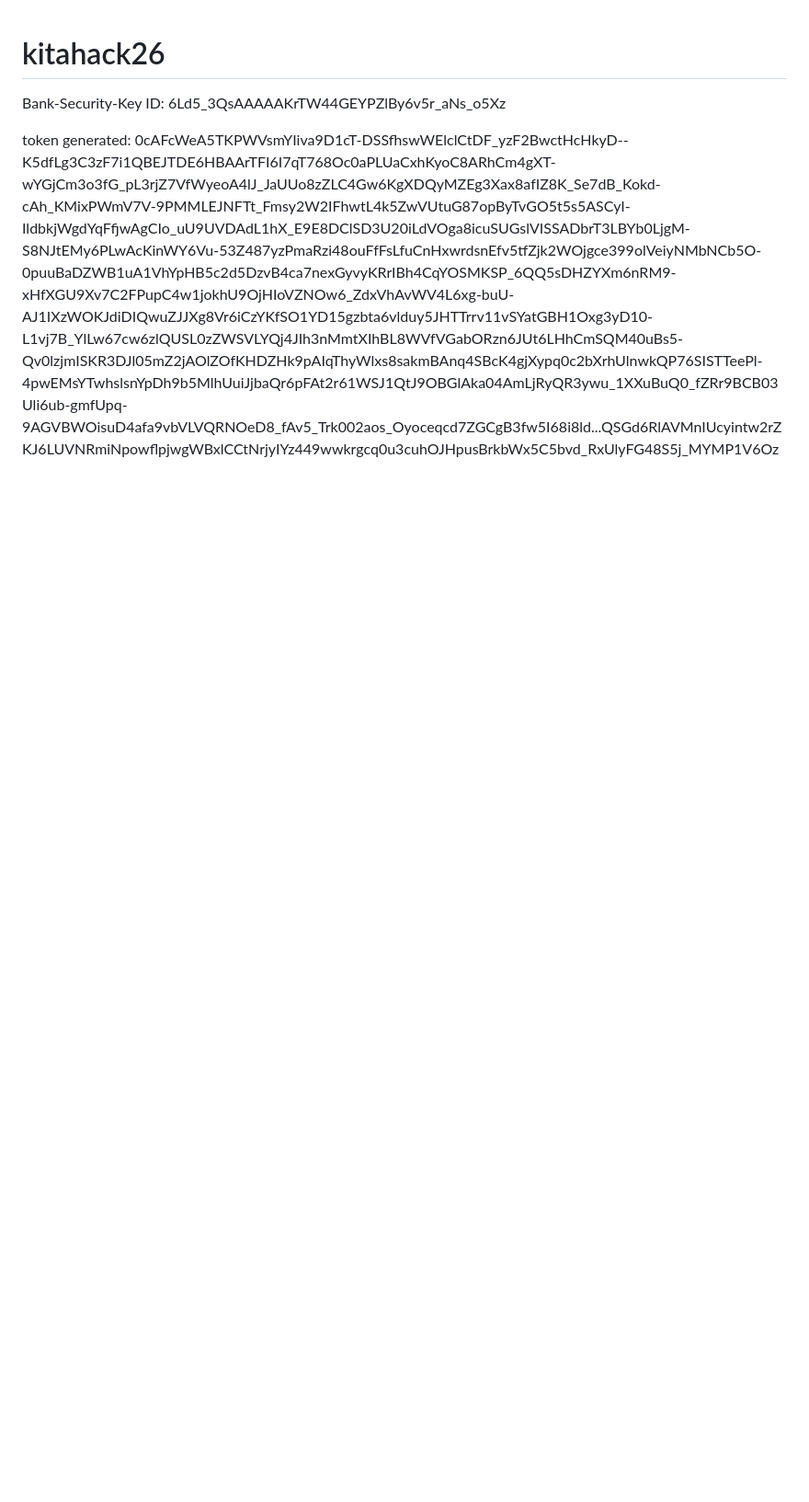
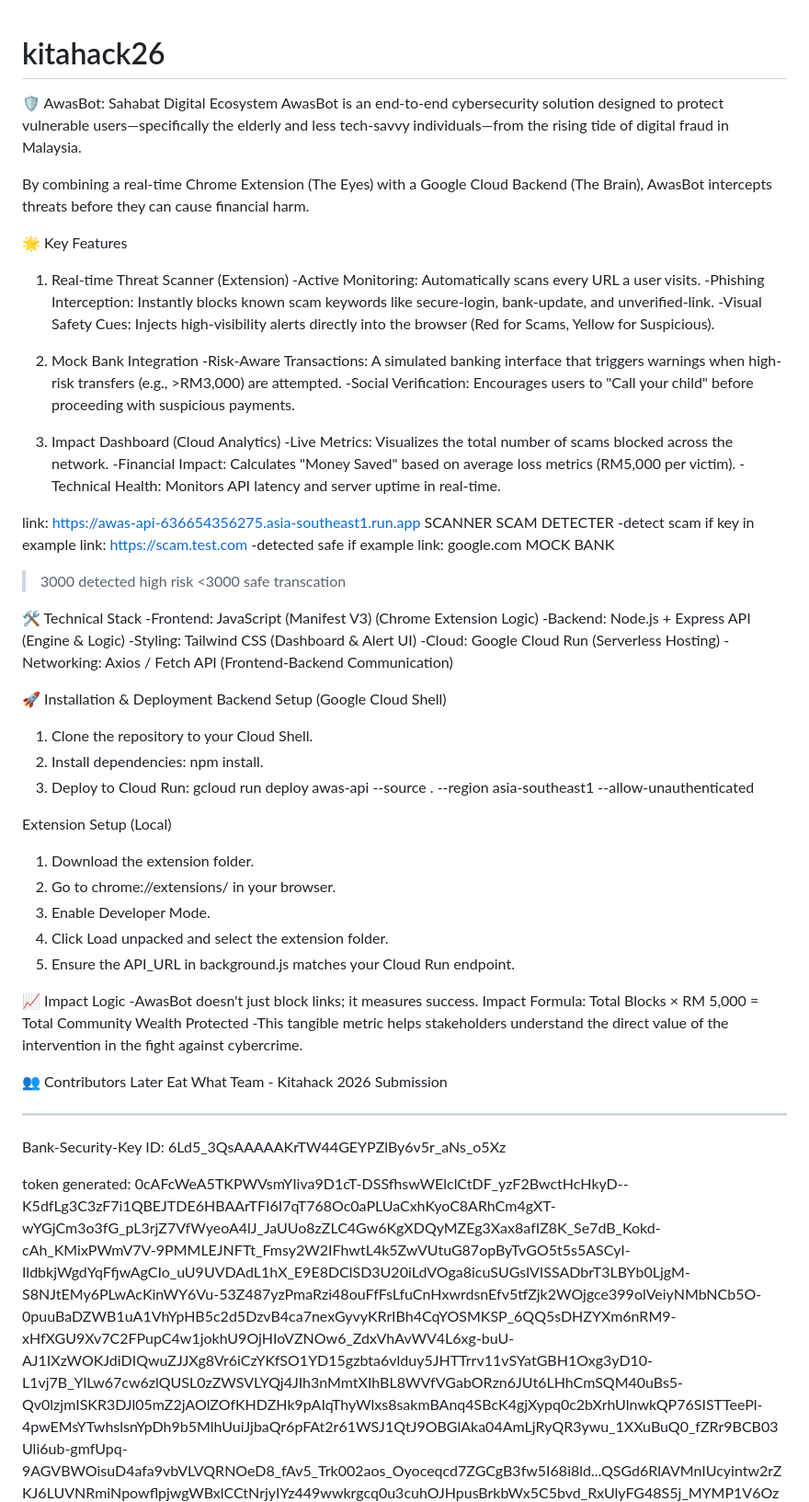
Before and after one commit to JieShin27/kitahack26, a Markdown page: README.md, the part around the change. Shown at 92% size. Rendered like a GitHub page; blank space fills up the shorter version.

Commit message:
Update README with project details and installation steps
Added detailed project description, key features, technical stack, installation instructions, and contributor information.

```diff
--- a/README.md
+++ b/README.md
@@ -1,4 +1,62 @@
 # kitahack26
+🛡️ AwasBot: Sahabat Digital Ecosystem
+AwasBot is an end-to-end cybersecurity solution designed to protect vulnerable users—specifically the elderly and less tech-savvy individuals—from the rising tide of digital fraud in Malaysia.
+
+By combining a real-time Chrome Extension (The Eyes) with a Google Cloud Backend (The Brain), AwasBot intercepts threats before they can cause financial harm.
+
+🌟 Key Features
+1. Real-time Threat Scanner (Extension)
+-Active Monitoring: Automatically scans every URL a user visits.
+-Phishing Interception: Instantly blocks known scam keywords like secure-login, bank-update, and unverified-link.
+-Visual Safety Cues: Injects high-visibility alerts directly into the browser (Red for Scams, Yellow for Suspicious).
+
+2. Mock Bank Integration
+-Risk-Aware Transactions: A simulated banking interface that triggers warnings when high-risk transfers (e.g., >RM3,000) are attempted.
+-Social Verification: Encourages users to "Call your child" before proceeding with suspicious payments.
+
+3. Impact Dashboard (Cloud Analytics)
+-Live Metrics: Visualizes the total number of scams blocked across the network.
+-Financial Impact: Calculates "Money Saved" based on average loss metrics (RM5,000 per victim).
+-Technical Health: Monitors API latency and server uptime in real-time.
+
+link: https://awas-api-636654356275.asia-southeast1.run.app
+SCANNER SCAM DETECTER
+-detect scam if key in example link: https://scam.test.com
+-detected safe if example link: google.com
+MOCK BANK
+>3000 detected high risk
+<3000 safe transcation
+
+🛠️ Technical Stack
+-Frontend: JavaScript (Manifest V3)	(Chrome Extension Logic)
+-Backend: Node.js + Express	API (Engine & Logic)
+-Styling: Tailwind CSS	(Dashboard & Alert UI)
+-Cloud: Google Cloud Run	(Serverless Hosting)
+-Networking: Axios / Fetch API	(Frontend-Backend Communication)
+
+🚀 Installation & Deployment
+Backend Setup (Google Cloud Shell)
+1. Clone the repository to your Cloud Shell.
+2. Install dependencies: npm install.
+3. Deploy to Cloud Run: gcloud run deploy awas-api --source . --region asia-southeast1 --allow-unauthenticated
+
+Extension Setup (Local)
+1. Download the extension folder.
+2. Go to chrome://extensions/ in your browser.
+3. Enable Developer Mode.
+4. Click Load unpacked and select the extension folder.
+5. Ensure the API_URL in background.js matches your Cloud Run endpoint.
+
+📈 Impact Logic
+-AwasBot doesn't just block links; it measures success.
+Impact Formula: Total Blocks × RM 5,000 = Total Community Wealth Protected
+-This tangible metric helps stakeholders understand the direct value of the intervention in the fight against cybercrime.
+
+👥 Contributors
+Later Eat What Team - Kitahack 2026 Submission
+
+------------------------
+
 Bank-Security-Key
 ID:   6Ld5_3QsAAAAAKrTW44GEYPZlBy6v5r_aNs_o5Xz
 
```
